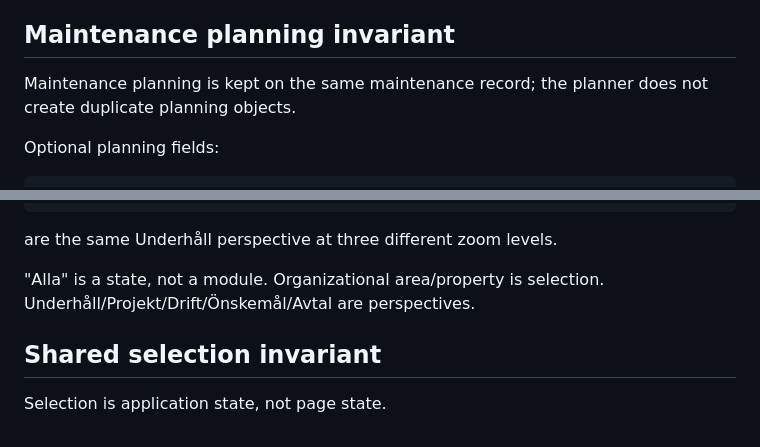
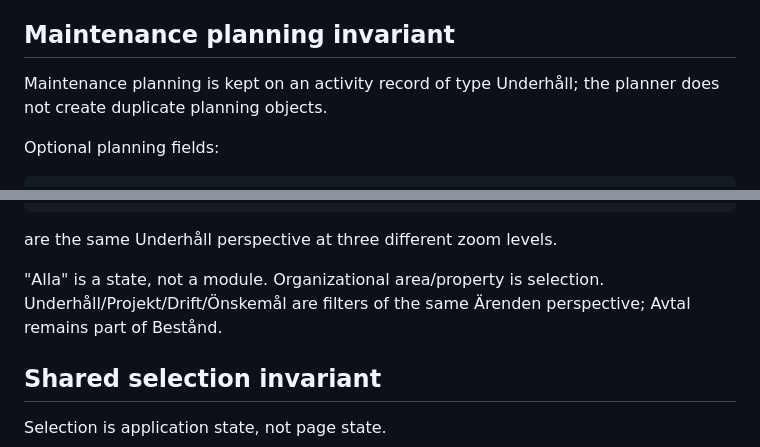
Before and after one commit to Pomattias/Lokalblick, a Markdown page: ARCHITECTURE.md, 2 parts joined by grey strips. Drawn GitHub-style.

```diff
--- a/ARCHITECTURE.md
+++ b/ARCHITECTURE.md
@@ -143,7 +154,7 @@ The backend is the persistence authority for locked annual budget snapshots in p
 
 ## Maintenance planning invariant
 
-Maintenance planning is kept on the same maintenance record; the planner does not create duplicate planning objects.
+Maintenance planning is kept on an activity record of type Underhåll; the planner does not create duplicate planning objects.
 
 Optional planning fields:
 
@@ -233,7 +241,7 @@ Solgården + Underhåll
 
 are the same Underhåll perspective at three different zoom levels.
 
-"Alla" is a state, not a module. Organizational area/property is selection. Underhåll/Projekt/Drift/Önskemål/Avtal are perspectives.
+"Alla" is a state, not a module. Organizational area/property is selection. Underhåll/Projekt/Drift/Önskemål are filters of the same Ärenden perspective; Avtal remains part of Bestånd.
 
 
 ## Shared selection invariant
```
Also changed, not shown: other parts of ARCHITECTURE.md (+20 -12 lines).
